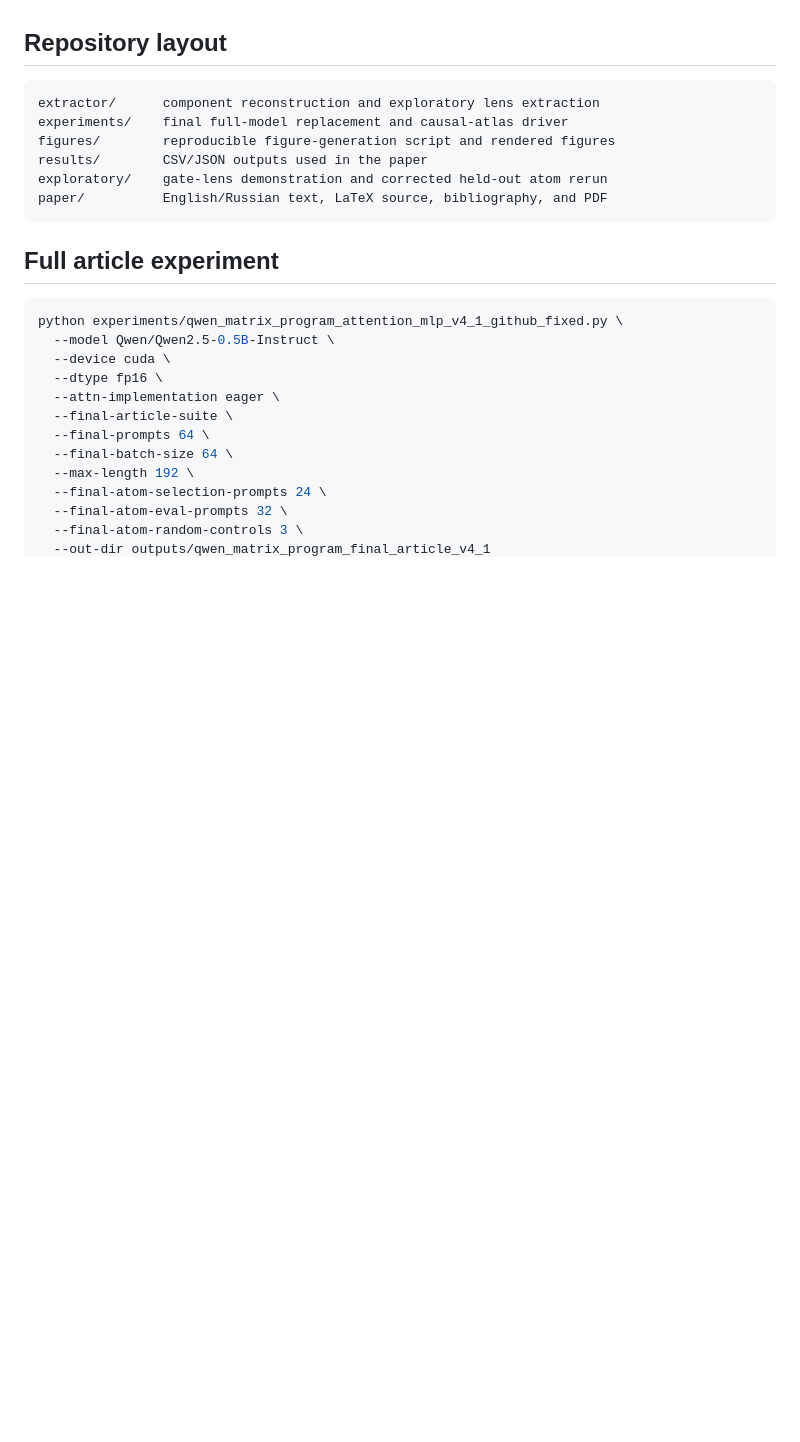
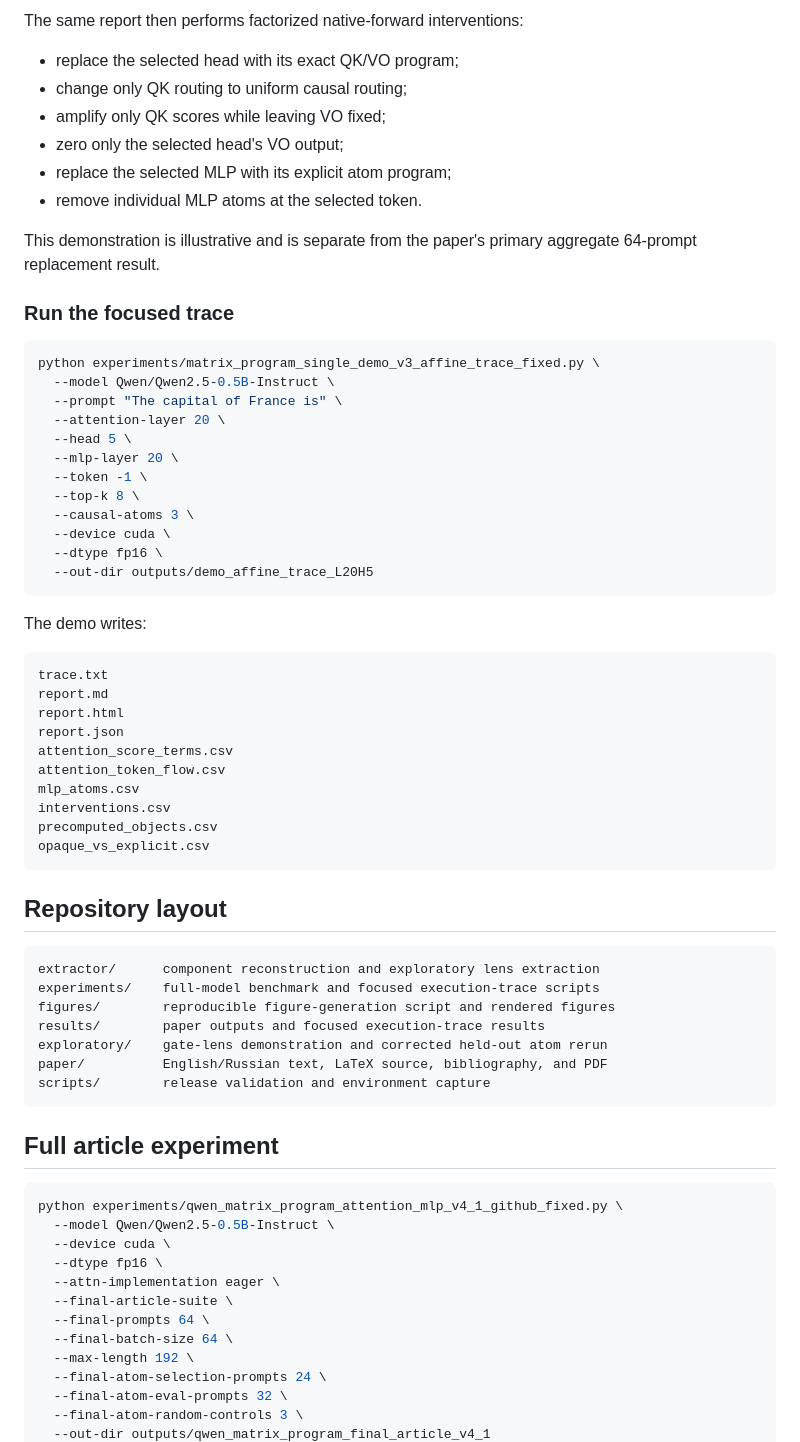
Before and after one commit to maxwelhelp/matrix-programs, a Markdown page: README.md, the part around one of its changes. Rendered like a GitHub page; blank space fills up the shorter version.

````diff
--- a/README.md
+++ b/README.md
@@ -16,13 +165,56 @@ arXiv: to be added after submission.
+The same report then performs factorized native-forward interventions:
+
+- replace the selected head with its exact QK/VO program;
+- change only QK routing to uniform causal routing;
+- amplify only QK scores while leaving VO fixed;
+- zero only the selected head's VO output;
+- replace the selected MLP with its explicit atom program;
+- remove individual MLP atoms at the selected token.
+
+This demonstration is illustrative and is separate from the paper's primary aggregate 64-prompt replacement result.
+
+### Run the focused trace
+
+```bash
+python experiments/matrix_program_single_demo_v3_affine_trace_fixed.py \
+  --model Qwen/Qwen2.5-0.5B-Instruct \
+  --prompt "The capital of France is" \
+  --attention-layer 20 \
+  --head 5 \
+  --mlp-layer 20 \
+  --token -1 \
+  --top-k 8 \
+  --causal-atoms 3 \
+  --device cuda \
+  --dtype fp16 \
+  --out-dir outputs/demo_affine_trace_L20H5
+```
+
+The demo writes:
+
+```text
+trace.txt
+report.md
+report.html
+report.json
+attention_score_terms.csv
+attention_token_flow.csv
+mlp_atoms.csv
+interventions.csv
+precomputed_objects.csv
+opaque_vs_explicit.csv
+```
 
 ## Repository layout
 
 ```text
 extractor/      component reconstruction and exploratory lens extraction
-experiments/    final full-model replacement and causal-atlas driver
+experiments/    full-model benchmark and focused execution-trace scripts
 figures/        reproducible figure-generation script and rendered figures
-results/        CSV/JSON outputs used in the paper
+results/        paper outputs and focused execution-trace results
 exploratory/    gate-lens demonstration and corrected held-out atom rerun
 paper/          English/Russian text, LaTeX source, bibliography, and PDF
+scripts/        release validation and environment capture
 ```
 
 ## Full article experiment
````
Also changed, not shown: other parts of README.md (+150 -1 lines), results/demo_affine_trace_L20H5/README.md (added, +168 -0 lines).
